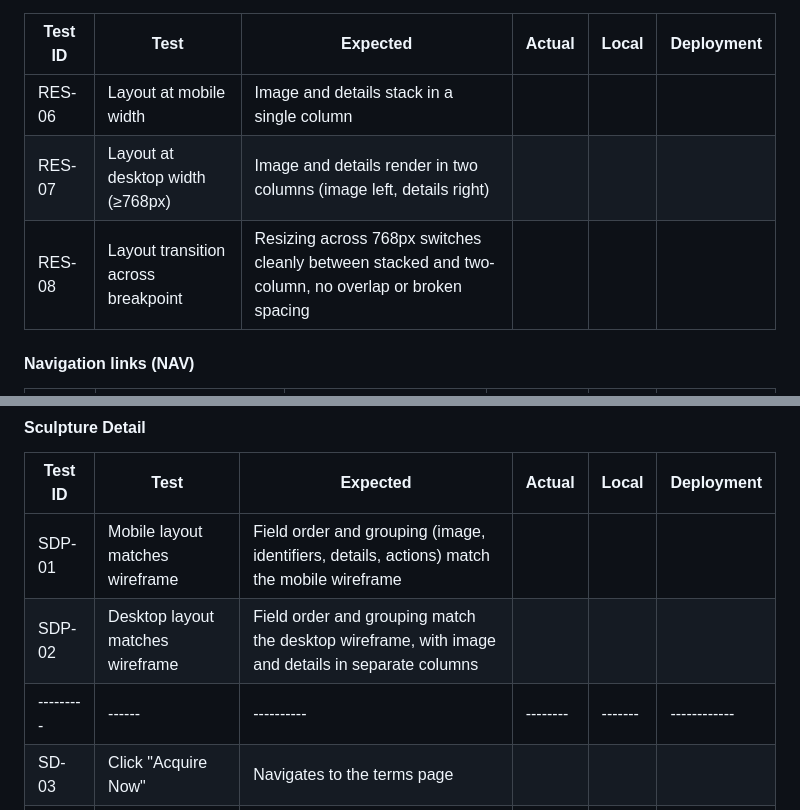
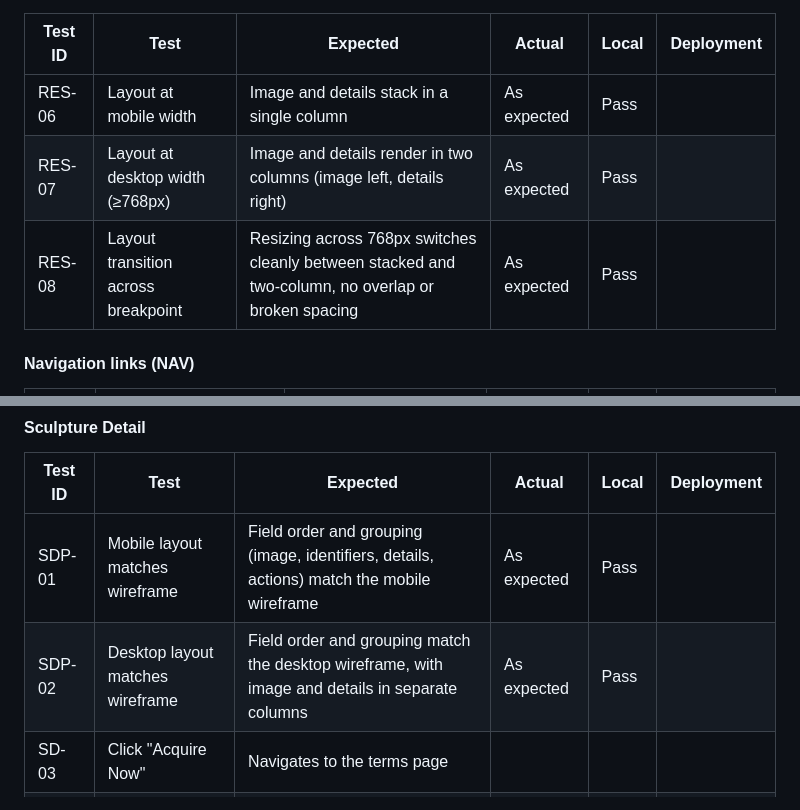
Before and after one commit to VeronicaTeodorof/timefull-timeless, a Markdown page: TESTING.md, 2 parts joined by grey strips. GitHub-like rendering.

Commit message:
docs: add results for passing sculpture detail tests

```diff
--- a/TESTING.md
+++ b/TESTING.md
@@ -198,9 +198,9 @@ Two tests were written to capture this:
 
 | Test ID | Test | Expected | Actual | Local | Deployment |
 |---------|------|----------|--------|-------|------------|
-| RES-06 | Layout at mobile width | Image and details stack in a single column | | | |
-| RES-07 | Layout at desktop width (≥768px) | Image and details render in two columns (image left, details right) | | | |
-| RES-08 | Layout transition across breakpoint | Resizing across 768px switches cleanly between stacked and two-column, no overlap or broken spacing | | | |
+| RES-06 | Layout at mobile width | Image and details stack in a single column | As expected | Pass | |
+| RES-07 | Layout at desktop width (≥768px) | Image and details render in two columns (image left, details right) | As expected | Pass | |
+| RES-08 | Layout transition across breakpoint | Resizing across 768px switches cleanly between stacked and two-column, no overlap or broken spacing | As expected | Pass | |
 
 
 #### Navigation links (NAV)
@@ -271,9 +271,8 @@ Two tests were written to capture this:
 
 | Test ID | Test | Expected | Actual | Local | Deployment |
 |---------|------|----------|--------|-------|------------|
-| SDP-01 | Mobile layout matches wireframe | Field order and grouping (image, identifiers, details, actions) match the mobile wireframe | | | |
-| SDP-02 | Desktop layout matches wireframe | Field order and grouping match the desktop wireframe, with image and details in separate columns | | | |
-|---------|------|----------|--------|-------|------------|
+| SDP-01 | Mobile layout matches wireframe | Field order and grouping (image, identifiers, details, actions) match the mobile wireframe | As expected | Pass | |
+| SDP-02 | Desktop layout matches wireframe | Field order and grouping match the desktop wireframe, with image and details in separate columns | As expected | Pass | |
 | SD-03 | Click "Acquire Now"  | Navigates to the terms page | | | |
 | SD-04 | Click "Enquire about this piece" | Navigates to the contact page | | | |
 
```
